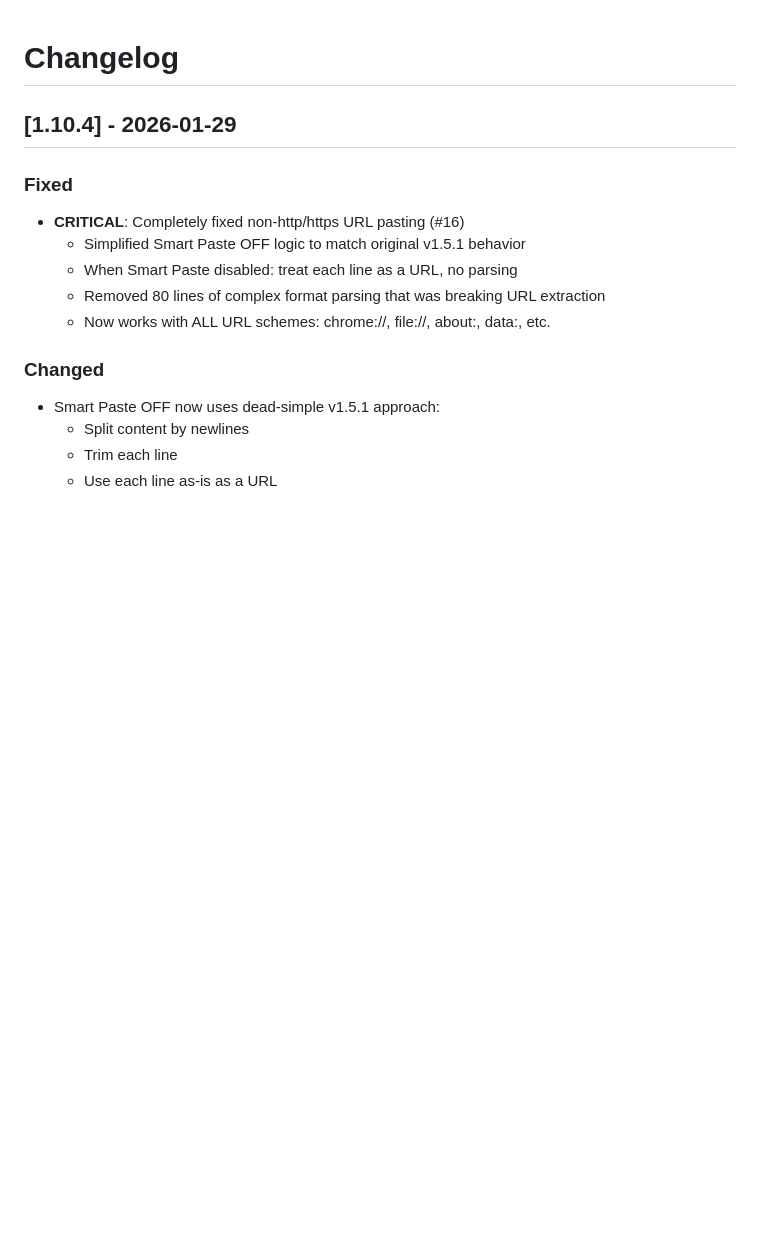
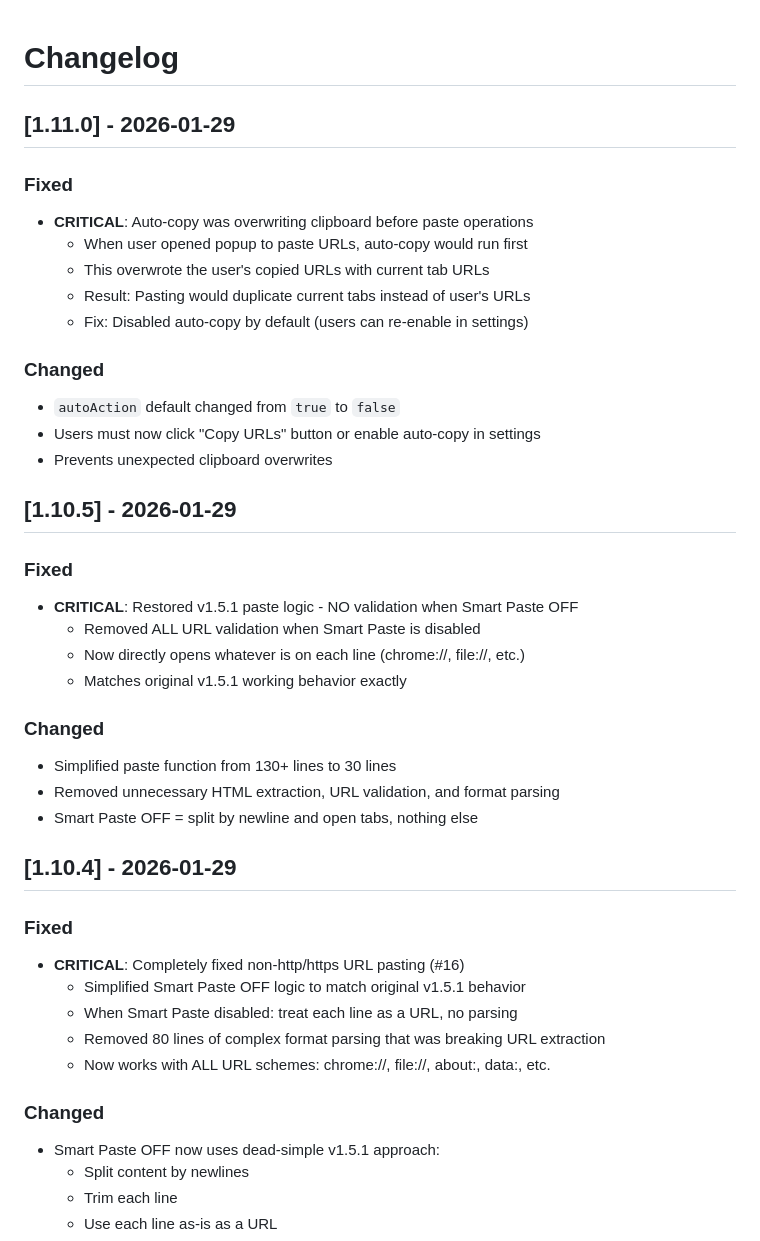
Before and after one commit to Flozad/copy-all-urls-extension, a Markdown page: CHANGELOG.md, the part around the change. GitHub-like rendering; blank space fills up the shorter version.

Commit message:
docs: Update CHANGELOG for v1.11.0 and v1.10.5 fixes

```diff
--- a/CHANGELOG.md
+++ b/CHANGELOG.md
@@ -1,4 +1,31 @@
 # Changelog
+
+## [1.11.0] - 2026-01-29
+
+### Fixed
+- **CRITICAL**: Auto-copy was overwriting clipboard before paste operations
+  - When user opened popup to paste URLs, auto-copy would run first
+  - This overwrote the user's copied URLs with current tab URLs
+  - Result: Pasting would duplicate current tabs instead of user's URLs
+  - Fix: Disabled auto-copy by default (users can re-enable in settings)
+
+### Changed
+- `autoAction` default changed from `true` to `false`
+- Users must now click "Copy URLs" button or enable auto-copy in settings
+- Prevents unexpected clipboard overwrites
+
+## [1.10.5] - 2026-01-29
+
+### Fixed
+- **CRITICAL**: Restored v1.5.1 paste logic - NO validation when Smart Paste OFF
+  - Removed ALL URL validation when Smart Paste is disabled
+  - Now directly opens whatever is on each line (chrome://, file://, etc.)
+  - Matches original v1.5.1 working behavior exactly
+
+### Changed
+- Simplified paste function from 130+ lines to 30 lines
+- Removed unnecessary HTML extraction, URL validation, and format parsing
+- Smart Paste OFF = split by newline and open tabs, nothing else
 
 ## [1.10.4] - 2026-01-29
 
```
